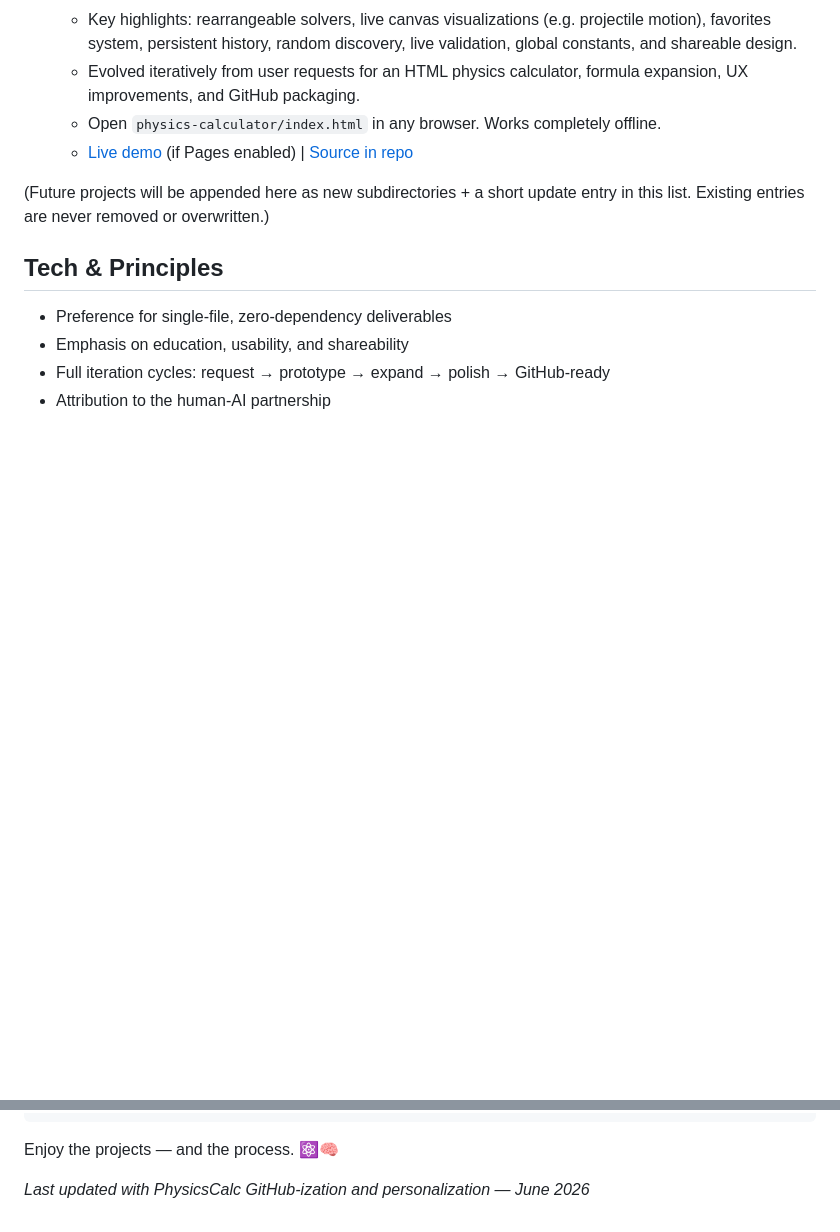
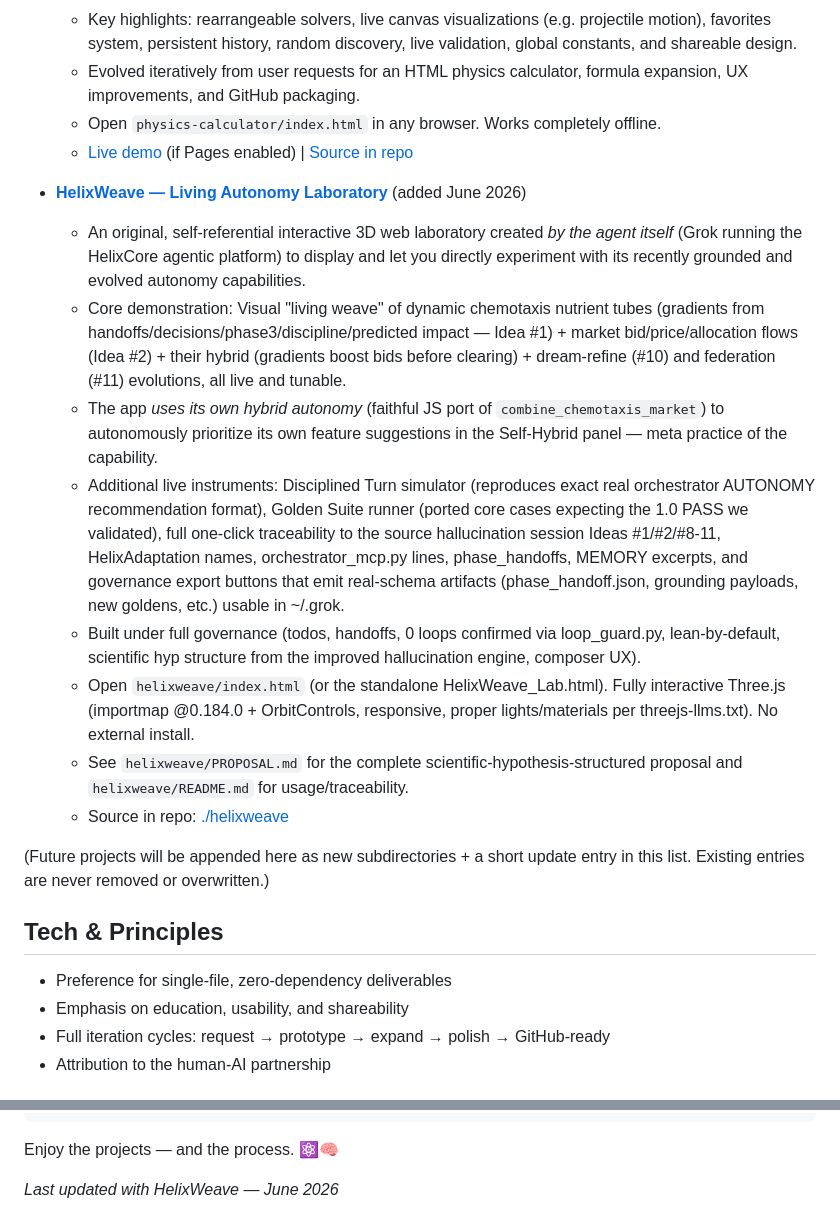
Before and after one commit to Goliaith/grok-created-projects, a Markdown page: README.md, 2 parts joined by grey strips. GitHub-like rendering; blank space fills up the shorter version.

Commit message:
Append HelixWeave project entry to Current Projects (per .repo-update-rules.md: append-only, no rewrite of prior entries). Added new helixweave/ subdir with index.html (full interactive prototype), README.md (explanation + usage), and PROPOSAL.md (full scientific hyp structured proposal with traceability). Follows all preservation, security, and HelixCore governance rules.

```diff
--- a/README.md
+++ b/README.md
@@ -80,6 +80,16 @@ The focus is on quality, security, controlled distribution, and preserving histo
   - Open `physics-calculator/index.html` in any browser. Works completely offline.
   - [Live demo](https://Goliaith.github.io/grok-created-projects/physics-calculator/) (if Pages enabled) | [Source in repo](./physics-calculator)
 
+- **[HelixWeave — Living Autonomy Laboratory](./helixweave)** (added June 2026)
+  - An original, self-referential interactive 3D web laboratory created *by the agent itself* (Grok running the HelixCore agentic platform) to display and let you directly experiment with its recently grounded and evolved autonomy capabilities.
+  - Core demonstration: Visual "living weave" of dynamic chemotaxis nutrient tubes (gradients from handoffs/decisions/phase3/discipline/predicted impact — Idea #1) + market bid/price/allocation flows (Idea #2) + their hybrid (gradients boost bids before clearing) + dream-refine (#10) and federation (#11) evolutions, all live and tunable.
+  - The app *uses its own hybrid autonomy* (faithful JS port of `combine_chemotaxis_market`) to autonomously prioritize its own feature suggestions in the Self-Hybrid panel — meta practice of the capability.
+  - Additional live instruments: Disciplined Turn simulator (reproduces exact real orchestrator AUTONOMY recommendation format), Golden Suite runner (ported core cases expecting the 1.0 PASS we validated), full one-click traceability to the source hallucination session Ideas #1/#2/#8-11, HelixAdaptation names, orchestrator_mcp.py lines, phase_handoffs, MEMORY excerpts, and governance export buttons that emit real-schema artifacts (phase_handoff.json, grounding payloads, new goldens, etc.) usable in ~/.grok.
+  - Built under full governance (todos, handoffs, 0 loops confirmed via loop_guard.py, lean-by-default, scientific hyp structure from the improved hallucination engine, composer UX).
+  - Open `helixweave/index.html` (or the standalone HelixWeave_Lab.html). Fully interactive Three.js (importmap @0.184.0 + OrbitControls, responsive, proper lights/materials per threejs-llms.txt). No external install.
+  - See `helixweave/PROPOSAL.md` for the complete scientific-hypothesis-structured proposal and `helixweave/README.md` for usage/traceability.
+  - Source in repo: [./helixweave](./helixweave)
+
 (Future projects will be appended here as new subdirectories + a short update entry in this list. Existing entries are never removed or overwritten.)
 
 ## Tech & Principles
@@ -112,4 +122,4 @@ cd grok-created-projects
 
 Enjoy the projects — and the process. ⚛️🧠
 
-*Last updated with PhysicsCalc GitHub-ization and personalization — June 2026*
+*Last updated with HelixWeave — June 2026*
```
